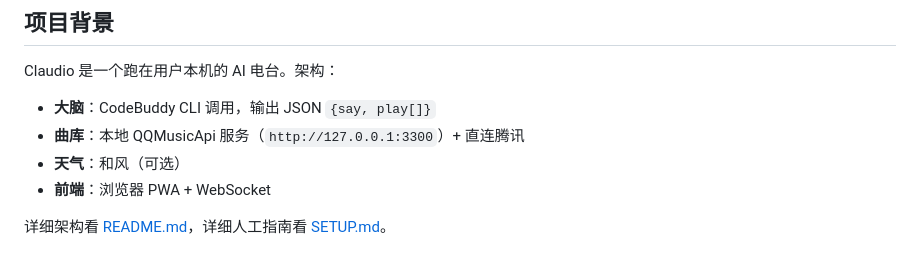
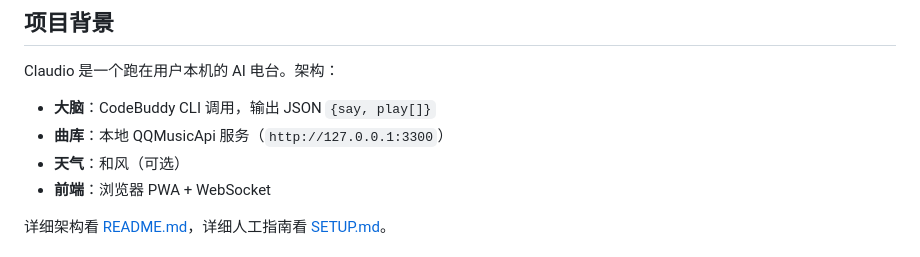
Before and after one commit to Yanyu0203/my-claudio, a Markdown page: CLAUDE.md, the part around the change. Rendered like a GitHub page.

```diff
--- a/CLAUDE.md
+++ b/CLAUDE.md
@@ -10,7 +10,7 @@
 
 Claudio 是一个跑在用户本机的 AI 电台。架构：
 - **大脑**：CodeBuddy CLI 调用，输出 JSON `{say, play[]}`
-- **曲库**：本地 QQMusicApi 服务（`http://127.0.0.1:3300`）+ 直连腾讯
+- **曲库**：本地 QQMusicApi 服务（`http://127.0.0.1:3300`）
 - **天气**：和风（可选）
 - **前端**：浏览器 PWA + WebSocket
 
```
Also changed, not shown: README.md (+1 -1 lines).
